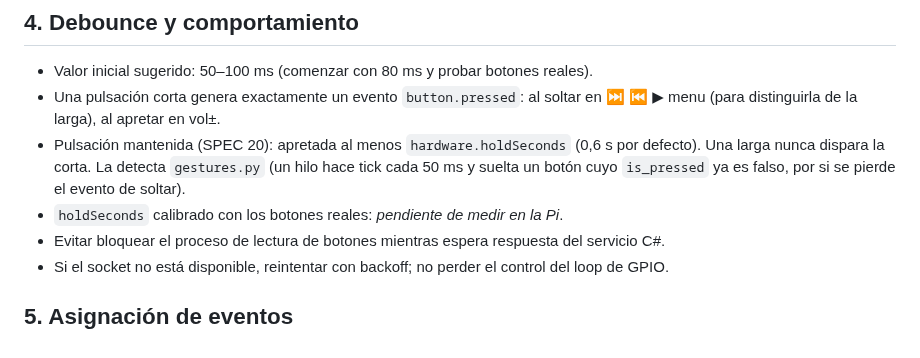
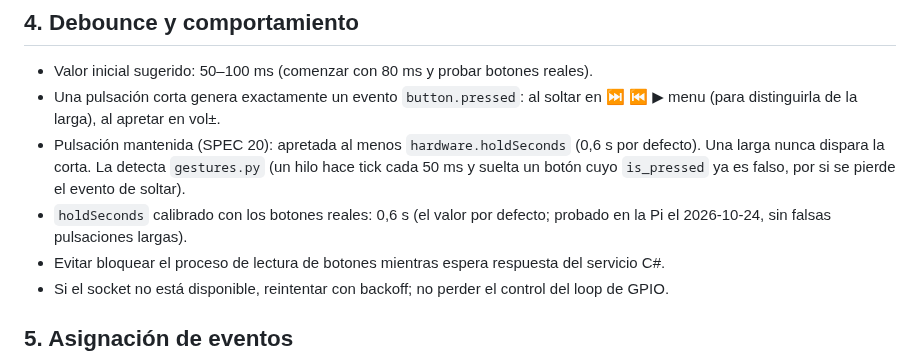
Before and after one commit to FireMask/OpenPlayer, a Markdown page: docs/gpio-map.md, the part around the change. Rendered like a GitHub page.

Commit message:
docs: Record calibrated holdSeconds and verified polkit rule for SPEC 20
Co-Authored-By: Claude Opus 5.5 <noreply@anthropic.com>
Claude-Session: https://claude.ai/code/session_0198WPax9Yp1LRqUB5vHM4fv

```diff
--- a/docs/gpio-map.md
+++ b/docs/gpio-map.md
@@ -50,7 +50,7 @@ Configurar entradas con pull-up interno. Estado en reposo: alto. Estado pulsado:
 - Valor inicial sugerido: 50–100 ms (comenzar con 80 ms y probar botones reales).
 - Una pulsación corta genera exactamente un evento `button.pressed`: al soltar en ⏭ ⏮ ▶︎ menu (para distinguirla de la larga), al apretar en vol±.
 - Pulsación mantenida (SPEC 20): apretada al menos `hardware.holdSeconds` (0,6 s por defecto). Una larga nunca dispara la corta. La detecta `gestures.py` (un hilo hace tick cada 50 ms y suelta un botón cuyo `is_pressed` ya es falso, por si se pierde el evento de soltar).
-- `holdSeconds` calibrado con los botones reales: _pendiente de medir en la Pi_.
+- `holdSeconds` calibrado con los botones reales: 0,6 s (el valor por defecto; probado en la Pi el 2026-10-24, sin falsas pulsaciones largas).
 - Evitar bloquear el proceso de lectura de botones mientras espera respuesta del servicio C#.
 - Si el socket no está disponible, reintentar con backoff; no perder el control del loop de GPIO.
 
```
Also changed, not shown: specs/20-button-gestures-shutdown.md (+2 -2 lines).
